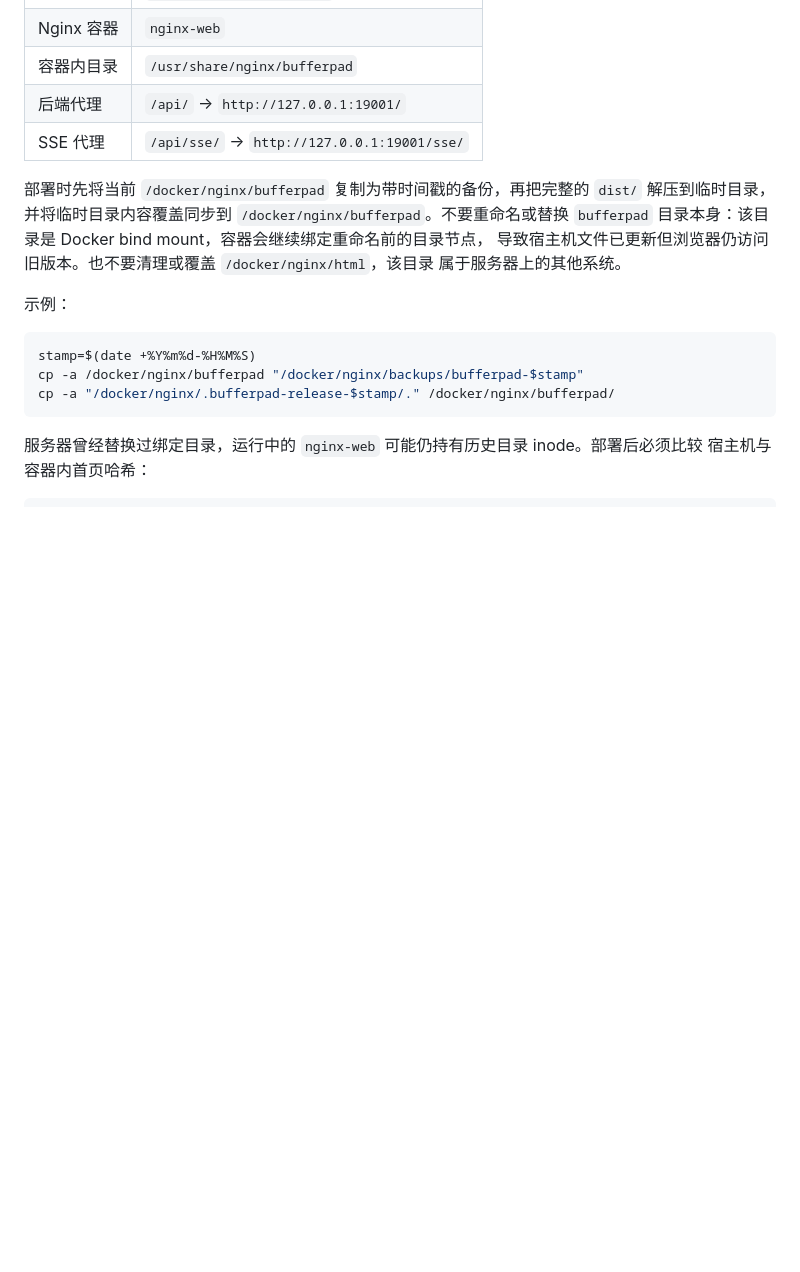
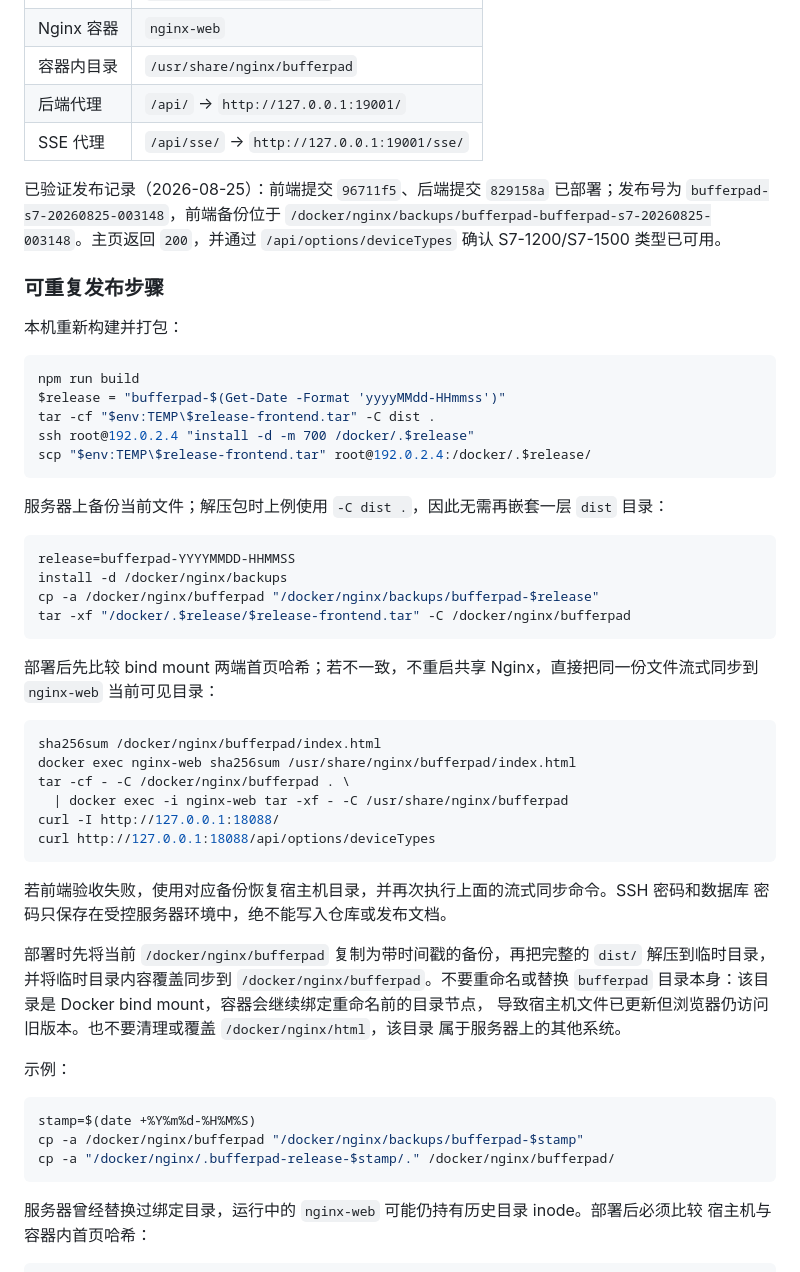
Before and after one commit to sapphirexai/bufferpad, a Markdown page: bufferpad/README.md, the part around the change. Drawn GitHub-style; blank space fills up the shorter version.

Commit message:
docs: document test environment deployment

````diff
--- a/bufferpad/README.md
+++ b/bufferpad/README.md
@@ -88,6 +88,47 @@ powershell -ExecutionPolicy Bypass -File ..\bufferpad-installer\scripts\prepare-
 | 后端代理 | `/api/` -> `http://127.0.0.1:19001/` |
 | SSE 代理 | `/api/sse/` -> `http://127.0.0.1:19001/sse/` |
 
+已验证发布记录（2026-08-25）：前端提交 `96711f5`、后端提交 `829158a` 已部署；发布号为
+`bufferpad-s7-20260825-003148`，前端备份位于
+`/docker/nginx/backups/bufferpad-bufferpad-s7-20260825-003148`。主页返回 `200`，并通过
+`/api/options/deviceTypes` 确认 S7-1200/S7-1500 类型已可用。
+
+### 可重复发布步骤
+
+本机重新构建并打包：
+
+```powershell
+npm run build
+$release = "bufferpad-$(Get-Date -Format 'yyyyMMdd-HHmmss')"
+tar -cf "$env:TEMP\$release-frontend.tar" -C dist .
+ssh root@192.0.2.4 "install -d -m 700 /docker/.$release"
+scp "$env:TEMP\$release-frontend.tar" root@192.0.2.4:/docker/.$release/
+```
+
+服务器上备份当前文件；解压包时上例使用 `-C dist .`，因此无需再嵌套一层 `dist` 目录：
+
+```bash
+release=bufferpad-YYYYMMDD-HHMMSS
+install -d /docker/nginx/backups
+cp -a /docker/nginx/bufferpad "/docker/nginx/backups/bufferpad-$release"
+tar -xf "/docker/.$release/$release-frontend.tar" -C /docker/nginx/bufferpad
+```
+
+部署后先比较 bind mount 两端首页哈希；若不一致，不重启共享 Nginx，直接把同一份文件流式同步到
+`nginx-web` 当前可见目录：
+
+```bash
+sha256sum /docker/nginx/bufferpad/index.html
+docker exec nginx-web sha256sum /usr/share/nginx/bufferpad/index.html
+tar -cf - -C /docker/nginx/bufferpad . \
+  | docker exec -i nginx-web tar -xf - -C /usr/share/nginx/bufferpad
+curl -I http://127.0.0.1:18088/
+curl http://127.0.0.1:18088/api/options/deviceTypes
+```
+
+若前端验收失败，使用对应备份恢复宿主机目录，并再次执行上面的流式同步命令。SSH 密码和数据库
+密码只保存在受控服务器环境中，绝不能写入仓库或发布文档。
+
 部署时先将当前 `/docker/nginx/bufferpad` 复制为带时间戳的备份，再把完整的 `dist/`
 解压到临时目录，并将临时目录内容覆盖同步到 `/docker/nginx/bufferpad`。不要重命名或替换
 `bufferpad` 目录本身：该目录是 Docker bind mount，容器会继续绑定重命名前的目录节点，
````
